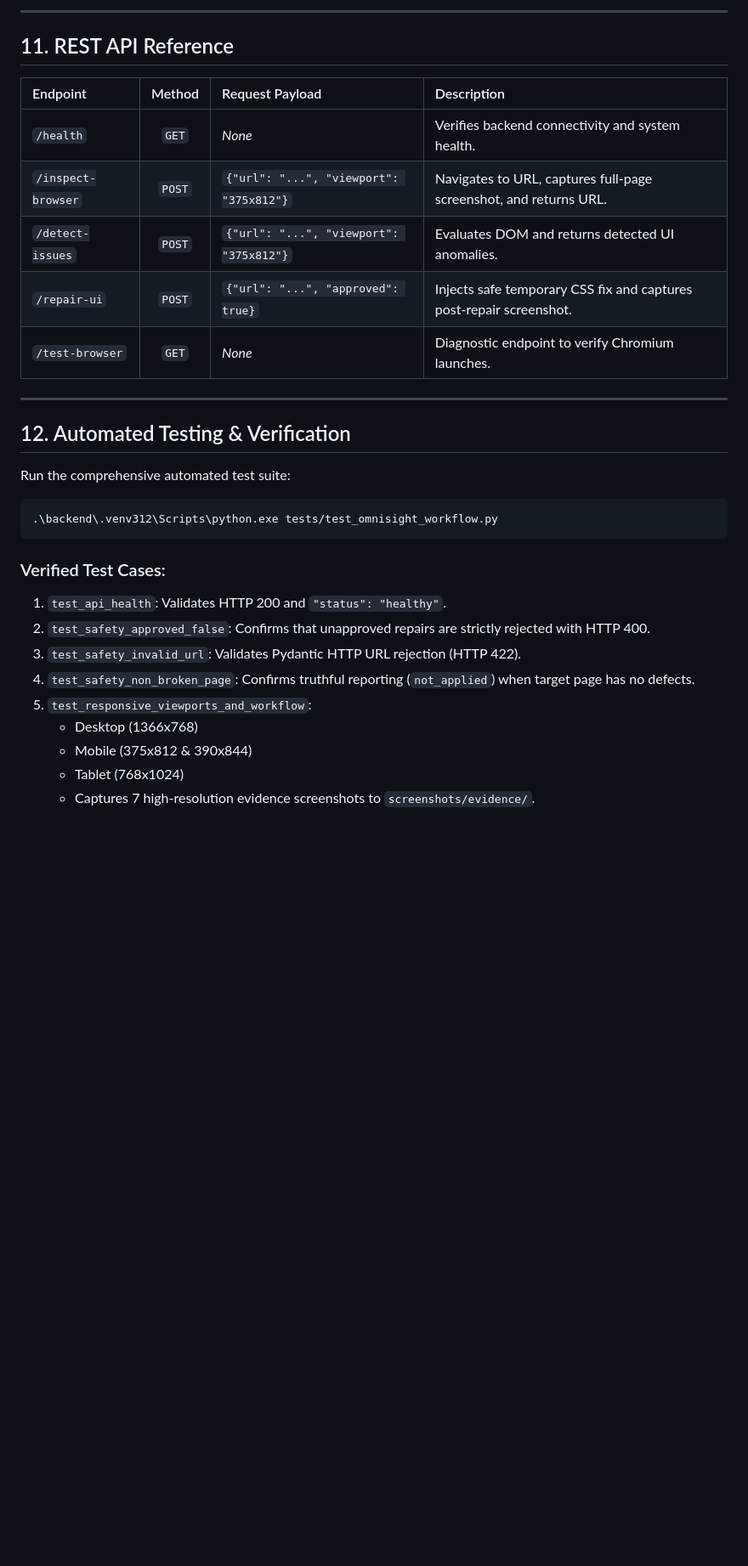
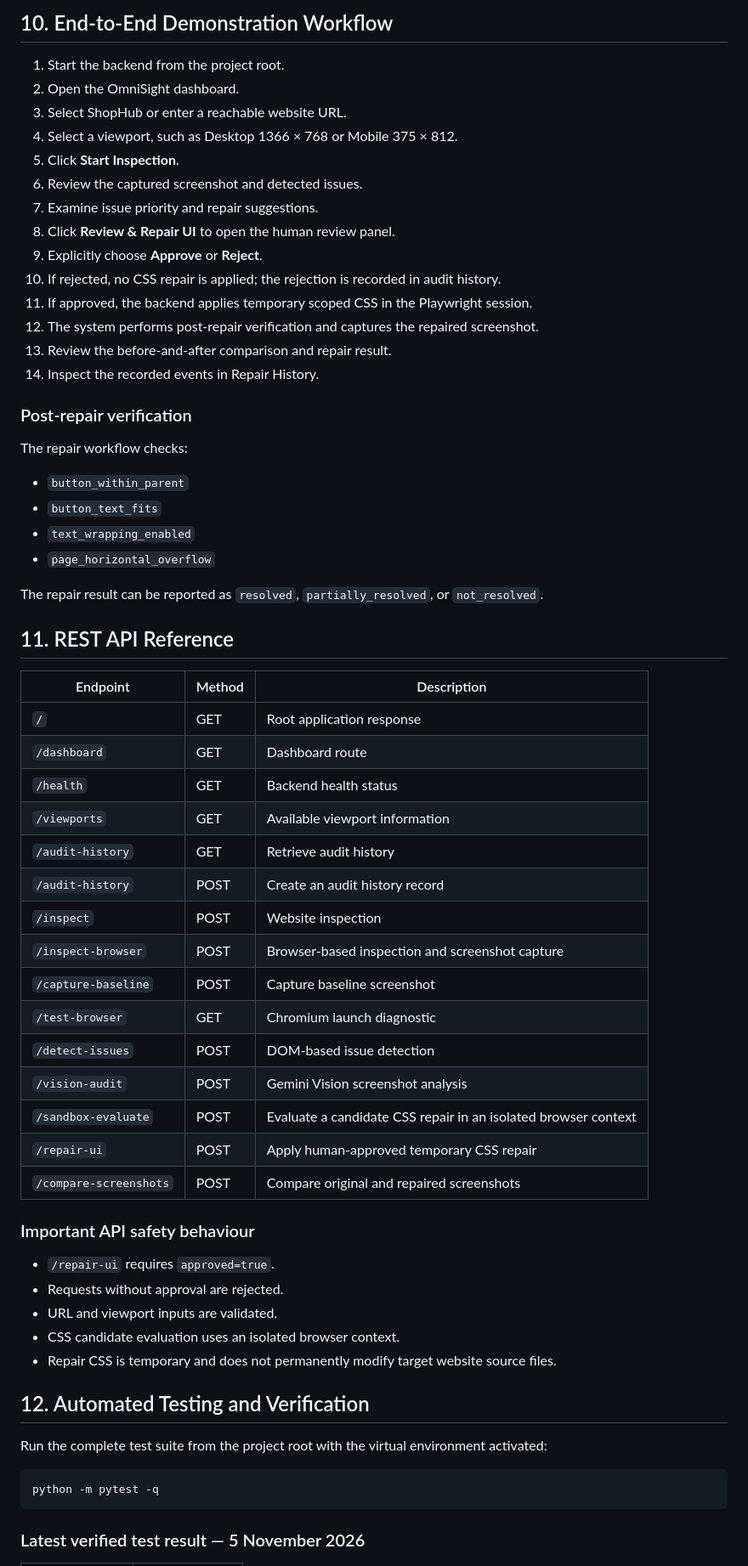
Before and after one commit to Sheefa04/OmniSight, a Markdown page: README.md, the part around one of its changes. Shown at 85% size. Rendered like a GitHub page; blank space fills up the shorter version.

Commit message:
docs: update README with verified OmniSight implementation

````diff
--- a/README.md
+++ b/README.md
@@ -202,33 +251,67 @@ python main.py
 
----
+## 10. End-to-End Demonstration Workflow
+
+1. Start the backend from the project root.
+2. Open the OmniSight dashboard.
+3. Select ShopHub or enter a reachable website URL.
+4. Select a viewport, such as Desktop 1366 × 768 or Mobile 375 × 812.
+5. Click **Start Inspection**.
+6. Review the captured screenshot and detected issues.
+7. Examine issue priority and repair suggestions.
+8. Click **Review & Repair UI** to open the human review panel.
+9. Explicitly choose **Approve** or **Reject**.
+10. If rejected, no CSS repair is applied; the rejection is recorded in audit history.
+11. If approved, the backend applies temporary scoped CSS in the Playwright session.
+12. The system performs post-repair verification and captures the repaired screenshot.
+13. Review the before-and-after comparison and repair result.
+14. Inspect the recorded events in Repair History.
+
+### Post-repair verification
+
+The repair workflow checks:
+
+- `button_within_parent`
+- `button_text_fits`
+- `text_wrapping_enabled`
+- `page_horizontal_overflow`
+
+The repair result can be reported as `resolved`, `partially_resolved`, or `not_resolved`.
 
 ## 11. REST API Reference
 
-| Endpoint | Method | Request Payload | Description |
-| :--- | :---: | :--- | :--- |
-| `/health` | `GET` | *None* | Verifies backend connectivity and system health. |
-| `/inspect-browser` | `POST` | `{"url": "...", "viewport": "375x812"}` | Navigates to URL, captures full-page screenshot, and returns URL. |
-| `/detect-issues` | `POST` | `{"url": "...", "viewport": "375x812"}` | Evaluates DOM and returns detected UI anomalies. |
-| `/repair-ui` | `POST` | `{"url": "...", "approved": true}` | Injects safe temporary CSS fix and captures post-repair screenshot. |
-| `/test-browser` | `GET` | *None* | Diagnostic endpoint to verify Chromium launches. |
+| Endpoint | Method | Description |
+|---|---|---|
+| `/` | GET | Root application response |
+| `/dashboard` | GET | Dashboard route |
+| `/health` | GET | Backend health status |
+| `/viewports` | GET | Available viewport information |
+| `/audit-history` | GET | Retrieve audit history |
+| `/audit-history` | POST | Create an audit history record |
+| `/inspect` | POST | Website inspection |
+| `/inspect-browser` | POST | Browser-based inspection and screenshot capture |
+| `/capture-baseline` | POST | Capture baseline screenshot |
+| `/test-browser` | GET | Chromium launch diagnostic |
+| `/detect-issues` | POST | DOM-based issue detection |
+| `/vision-audit` | POST | Gemini Vision screenshot analysis |
+| `/sandbox-evaluate` | POST | Evaluate a candidate CSS repair in an isolated browser context |
+| `/repair-ui` | POST | Apply human-approved temporary CSS repair |
+| `/compare-screenshots` | POST | Compare original and repaired screenshots |
 
----
+### Important API safety behaviour
 
-## 12. Automated Testing & Verification
+- `/repair-ui` requires `approved=true`.
+- Requests without approval are rejected.
+- URL and viewport inputs are validated.
+- CSS candidate evaluation uses an isolated browser context.
+- Repair CSS is temporary and does not permanently modify target website source files.
 
-Run the comprehensive automated test suite:
-```bash
-.\backend\.venv312\Scripts\python.exe tests/test_omnisight_workflow.py
+## 12. Automated Testing and Verification
+
+Run the complete test suite from the project root with the virtual environment activated:
+
+```powershell
+python -m pytest -q
 ```
 
-### Verified Test Cases:
-1. `test_api_health`: Validates HTTP 200 and `"status": "healthy"`.
-2. `test_safety_approved_false`: Confirms that unapproved repairs are strictly rejected with HTTP 400.
-3. `test_safety_invalid_url`: Validates Pydantic HTTP URL rejection (HTTP 422).
-4. `test_safety_non_broken_page`: Confirms truthful reporting (`not_applied`) when target page has no defects.
-5. `test_responsive_viewports_and_workflow`:
-   - Desktop (1366x768)
-   - Mobile (375x812 & 390x844)
-   - Tablet (768x1024)
-   - Captures 7 high-resolution evidence screenshots to `screenshots/evidence/`.
+### Latest verified test result — 5 November 2026
 
````
Also changed, not shown: other parts of README.md (+220 -145 lines).
